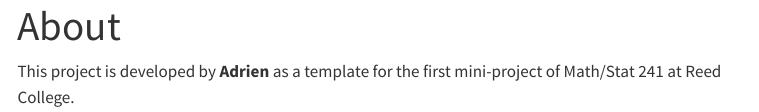
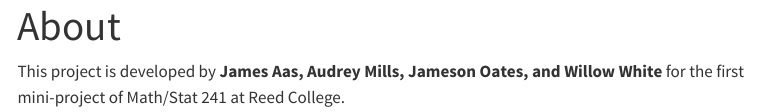
Before and after one commit to math241s24/project01-team-holiday, a Quarto document (about.qmd): the page in a window 1100 px wide, from its top. Rendered offline with R 4.5, knitr and Pandoc in place of Quarto, with nearby package versions; menus at the side of the page are left out.

Commit message:
Update about.qmd
Updated qmd file as requested by reviewers

```diff
--- a/about.qmd
+++ b/about.qmd
@@ -4,4 +4,4 @@
 editor: visual
 ---
 
-This project is developed by **Adrien** as a template for the first mini-project of Math/Stat 241 at Reed College.
+This project is developed by **James Aas, Audrey Mills, Jameson Oates, and Willow White** for the first mini-project of Math/Stat 241 at Reed College.
```
